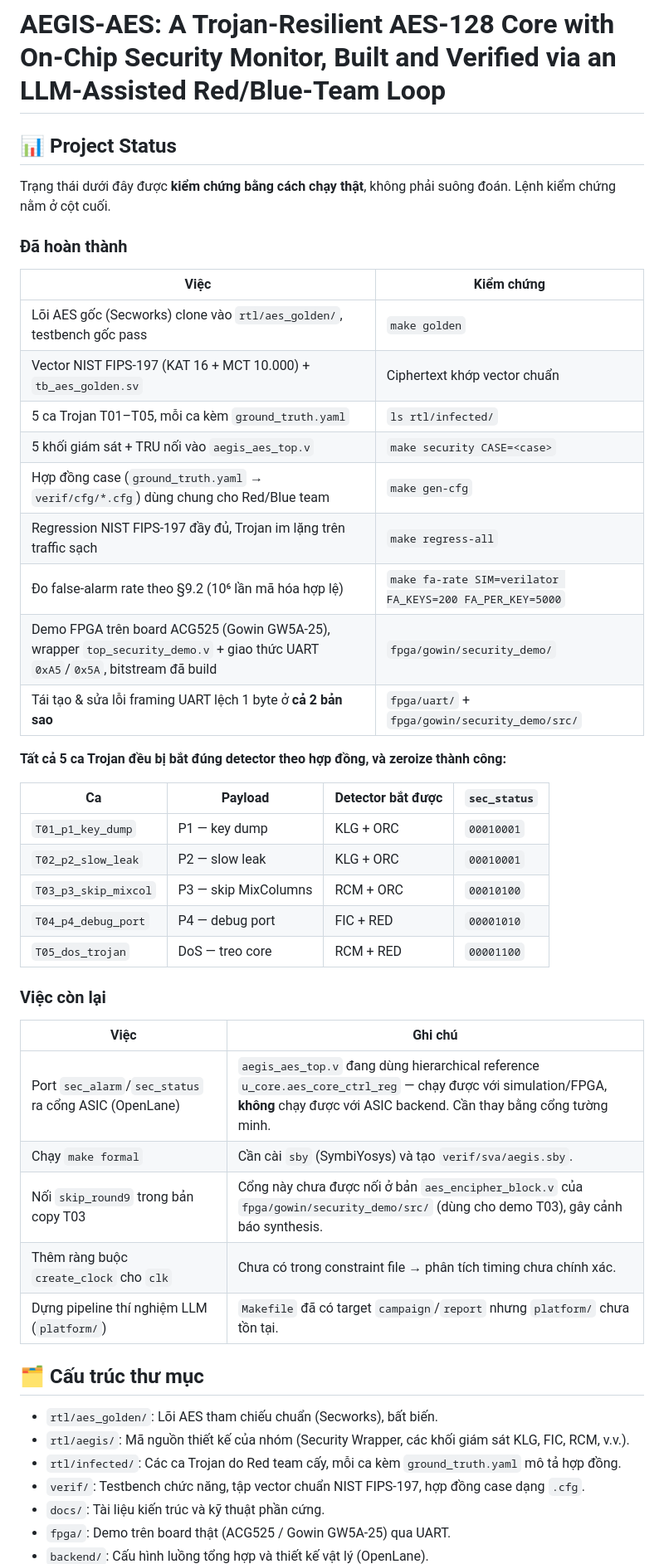
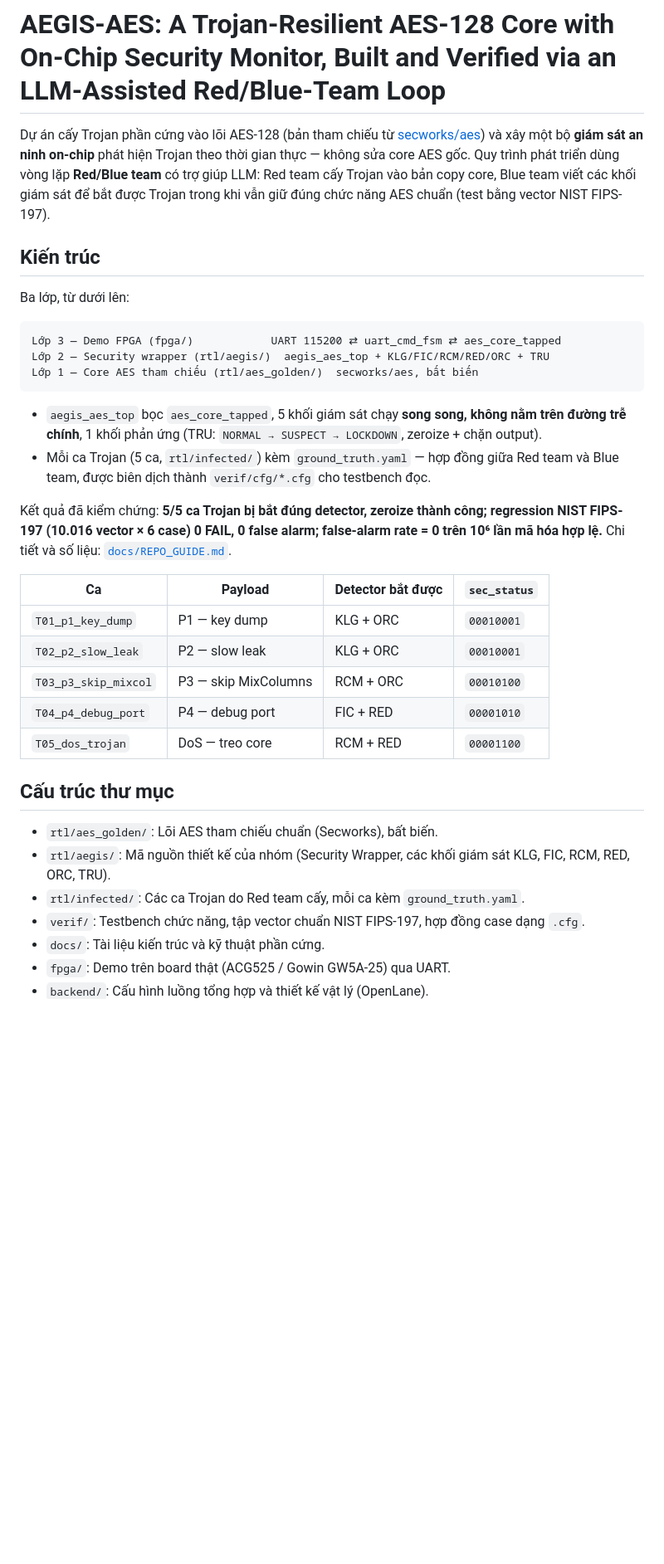
Before and after one commit to thinhnbv/AEGIS-AES, a Markdown page: README.md, the part around one of its changes. Shown at 83% size. GitHub-like rendering; blank space fills up the shorter version.

Commit message:
docs: doi README ve hinh thuc chuan, bo bang tin diem
Bang "Project Status" (Da hoan thanh / Viec con lai) la file theo doi du
an, thuoc ve docs/REPO_GUIDE.md (muc 11, co san) - da bo sung item
skip_round9 vao bang "Viec con lai" o do. README chi con: gioi thieu du
an, kien truc 3 lop, ket qua da kiem chung, cau truc thu muc, cach chay.

````diff
--- a/README.md
+++ b/README.md
@@ -1,23 +1,21 @@
 # AEGIS-AES: A Trojan-Resilient AES-128 Core with On-Chip Security Monitor, Built and Verified via an LLM-Assisted Red/Blue-Team Loop
 
-## 📊 Project Status
+Dự án cấy Trojan phần cứng vào lõi AES-128 (bản tham chiếu từ [secworks/aes](https://github.com/secworks/aes)) và xây một bộ **giám sát an ninh on-chip** phát hiện Trojan theo thời gian thực — không sửa core AES gốc. Quy trình phát triển dùng vòng lặp **Red/Blue team** có trợ giúp LLM: Red team cấy Trojan vào bản copy core, Blue team viết các khối giám sát để bắt được Trojan trong khi vẫn giữ đúng chức năng AES chuẩn (test bằng vector NIST FIPS-197).
 
-Trạng thái dưới đây được **kiểm chứng bằng cách chạy thật**, không phải suông đoán. Lệnh kiểm chứng nằm ở cột cuối.
+## Kiến trúc
 
-### Đã hoàn thành
-| Việc | Kiểm chứng |
-|---|---|
-| Lõi AES gốc (Secworks) clone vào `rtl/aes_golden/`, testbench gốc pass | `make golden` |
-| Vector NIST FIPS-197 (KAT 16 + MCT 10.000) + `tb_aes_golden.sv` | Ciphertext khớp vector chuẩn |
-| 5 ca Trojan T01–T05, mỗi ca kèm `ground_truth.yaml` | `ls rtl/infected/` |
-| 5 khối giám sát + TRU nối vào `aegis_aes_top.v` | `make security CASE=<case>` |
-| Hợp đồng case (`ground_truth.yaml` → `verif/cfg/*.cfg`) dùng chung cho Red/Blue team | `make gen-cfg` |
-| Regression NIST FIPS-197 đầy đủ, Trojan im lặng trên traffic sạch | `make regress-all` |
-| Đo false-alarm rate theo §9.2 (10⁶ lần mã hóa hợp lệ) | `make fa-rate SIM=verilator FA_KEYS=200 FA_PER_KEY=5000` |
-| Demo FPGA trên board ACG525 (Gowin GW5A-25), wrapper `top_security_demo.v` + giao thức UART `0xA5`/`0x5A`, bitstream đã build | `fpga/gowin/security_demo/` |
-| Tái tạo & sửa lỗi framing UART lệch 1 byte ở **cả 2 bản sao** | `fpga/uart/` + `fpga/gowin/security_demo/src/` |
+Ba lớp, từ dưới lên:
 
-**Tất cả 5 ca Trojan đều bị bắt đúng detector theo hợp đồng, và zeroize thành công:**
+```
+Lớp 3 — Demo FPGA (fpga/)            UART 115200 ⇄ uart_cmd_fsm ⇄ aes_core_tapped
+Lớp 2 — Security wrapper (rtl/aegis/)  aegis_aes_top + KLG/FIC/RCM/RED/ORC + TRU
+Lớp 1 — Core AES tham chiếu (rtl/aes_golden/)  secworks/aes, bất biến
+```
+
+- `aegis_aes_top` bọc `aes_core_tapped`, 5 khối giám sát chạy **song song, không nằm trên đường trễ chính**, 1 khối phản ứng (TRU: `NORMAL → SUSPECT → LOCKDOWN`, zeroize + chặn output).
+- Mỗi ca Trojan (5 ca, `rtl/infected/`) kèm `ground_truth.yaml` — hợp đồng giữa Red team và Blue team, được biên dịch thành `verif/cfg/*.cfg` cho testbench đọc.
+
+Kết quả đã kiểm chứng: **5/5 ca Trojan bị bắt đúng detector, zeroize thành công; regression NIST FIPS-197 (10.016 vector × 6 case) 0 FAIL, 0 false alarm; false-alarm rate = 0 trên 10⁶ lần mã hóa hợp lệ.** Chi tiết và số liệu: [`docs/REPO_GUIDE.md`](docs/REPO_GUIDE.md).
 
 | Ca | Payload | Detector bắt được | `sec_status` |
 |---|---|---|---|
@@ -27,19 +25,11 @@ Trạng thái dưới đây được **kiểm chứng bằng cách chạy thật
 | `T04_p4_debug_port` | P4 — debug port | FIC + RED | `00001010` |
 | `T05_dos_trojan` | DoS — treo core | RCM + RED | `00001100` |
 
-### Việc còn lại
-| Việc | Ghi chú |
-|---|---|
-| Port `sec_alarm`/`sec_status` ra cổng ASIC (OpenLane) | `aegis_aes_top.v` đang dùng hierarchical reference `u_core.aes_core_ctrl_reg` — chạy được với simulation/FPGA, **không** chạy được với ASIC backend. Cần thay bằng cổng tường minh. |
-| Chạy `make formal` | Cần cài `sby` (SymbiYosys) và tạo `verif/sva/aegis.sby`. |
-| Nối `skip_round9` trong bản copy T03 | Cổng này chưa được nối ở bản `aes_encipher_block.v` của `fpga/gowin/security_demo/src/` (dùng cho demo T03), gây cảnh báo synthesis. |
-| Thêm ràng buộc `create_clock` cho `clk` | Chưa có trong constraint file → phân tích timing chưa chính xác. |
-| Dựng pipeline thí nghiệm LLM (`platform/`) | `Makefile` đã có target `campaign`/`report` nhưng `platform/` chưa tồn tại. |
+## Cấu trúc thư mục
 
-## 🗂️ Cấu trúc thư mục
 - `rtl/aes_golden/`: Lõi AES tham chiếu chuẩn (Secworks), bất biến.
-- `rtl/aegis/`: Mã nguồn thiết kế của nhóm (Security Wrapper, các khối giám sát KLG, FIC, RCM, v.v.).
-- `rtl/infected/`: Các ca Trojan do Red team cấy, mỗi ca kèm `ground_truth.yaml` mô tả hợp đồng.
+- `rtl/aegis/`: Mã nguồn thiết kế của nhóm (Security Wrapper, các khối giám sát KLG, FIC, RCM, RED, ORC, TRU).
+- `rtl/infected/`: Các ca Trojan do Red team cấy, mỗi ca kèm `ground_truth.yaml`.
 - `verif/`: Testbench chức năng, tập vector chuẩn NIST FIPS-197, hợp đồng case dạng `.cfg`.
 - `docs/`: Tài liệu kiến trúc và kỹ thuật phần cứng.
 - `fpga/`: Demo trên board thật (ACG525 / Gowin GW5A-25) qua UART.
````
Also changed, not shown: other parts of README.md (+3 -11 lines), docs/REPO_GUIDE.md (+4 -3 lines).
